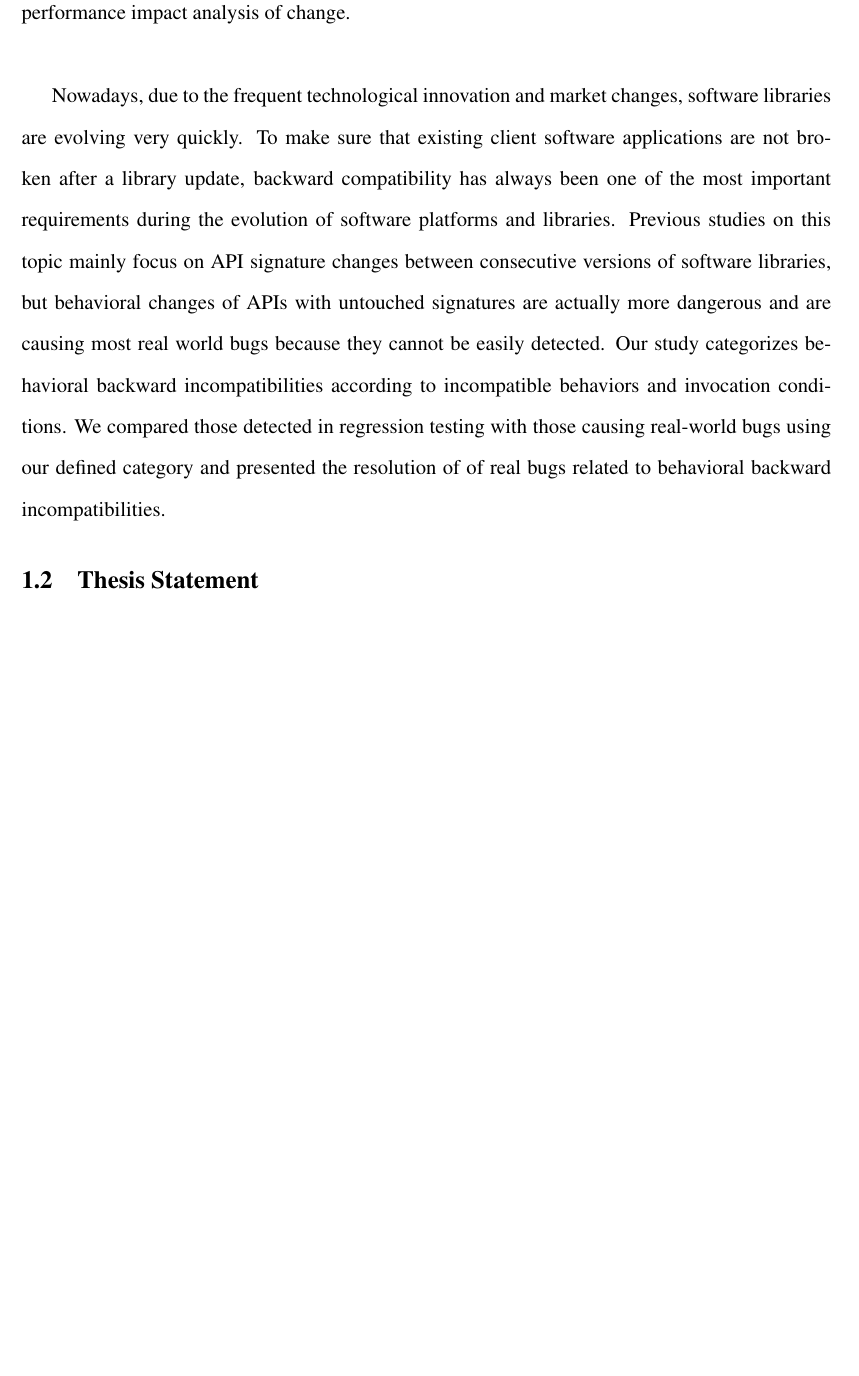
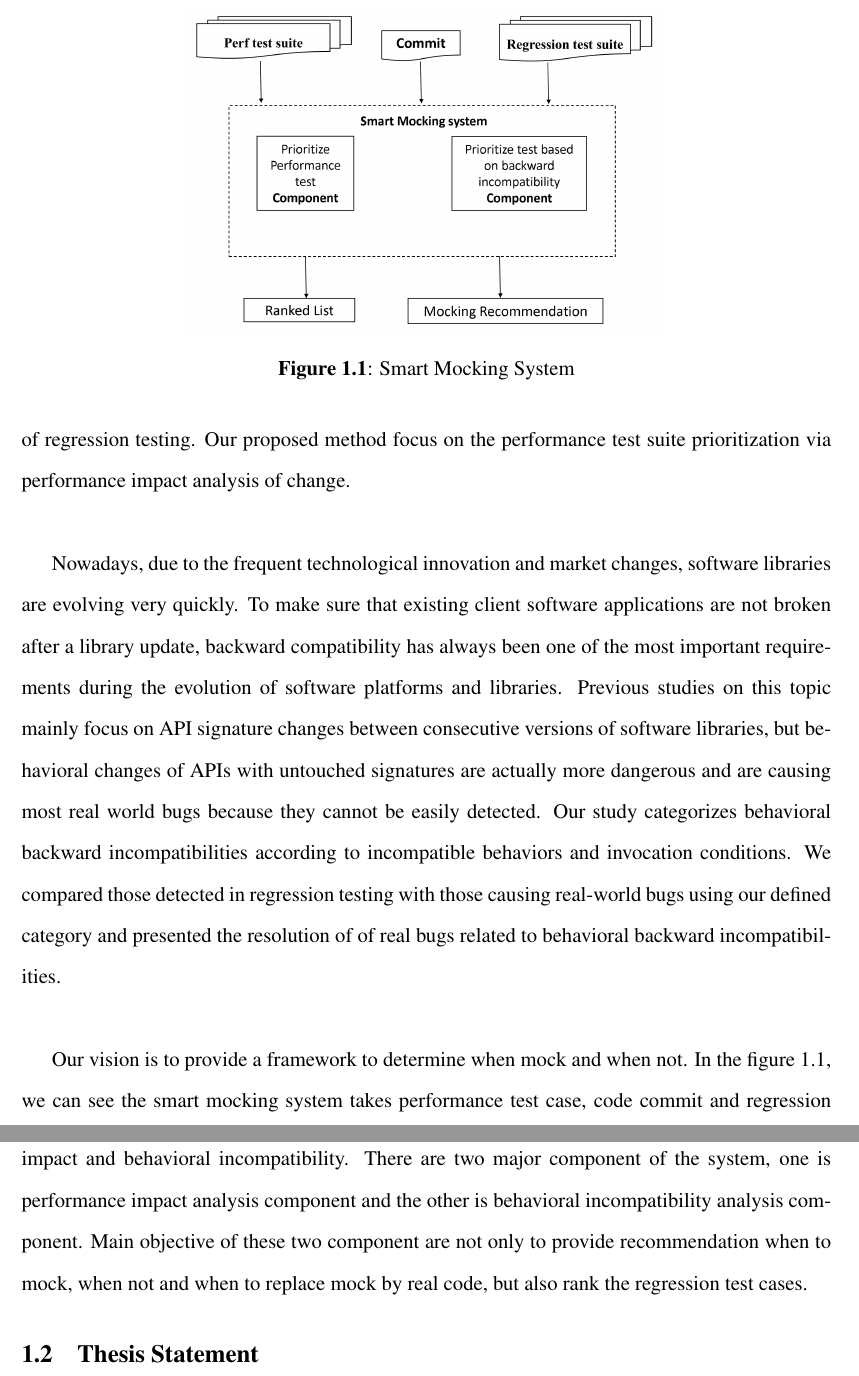
Before and after one commit to mek442/thesis, a LaTeX thesis (UTSAthesisPackage/sampleThesis.tex): part of page 16 of 124 before the commit and two parts of pages 16 and 17 of 124 after it, the two joined at a grey line, cut at the place of the change, the shorter picture padded with empty space. Compiled offline with pdfLaTeX.

Commit message:
smart mocking system framework figure added

```diff
--- a/UTSAthesisPackage/sampleThesis.tex
+++ b/UTSAthesisPackage/sampleThesis.tex
@@ -210,7 +210,19 @@ Due to the resource and time constraints for re-executing large test suites, it
 A small extent of performance degradation may result in severe consequence motivate us that running performance test needs more time and resources. Also, it can be hard for a developer to understand performance impact with few runs. Furthermore, A code changes touches several test cases is very common during the evolution of software. Due to the resource and time constraints for re-executing large test suites, it is important to develop techniques to reduce the effort of regression testing. Our proposed method focus on the performance test suite prioritization via performance impact analysis of change.\\
 
 
-Nowadays, due to the frequent technological innovation and market changes, software libraries are evolving very quickly. To make sure that existing client software applications are not broken after a library update, backward compatibility has always been one of the most important requirements during the evolution of software platforms and libraries. Previous studies on this topic mainly focus on API signature changes between consecutive versions of software libraries, but behavioral changes of APIs with untouched signatures are actually more dangerous and are causing most real world bugs because they cannot be easily detected. Our study categorizes behavioral backward incompatibilities according to incompatible behaviors and invocation conditions. We compared those detected in regression testing with those causing real-world bugs using our defined category and presented the resolution of of real bugs related to behavioral backward incompatibilities.
+Nowadays, due to the frequent technological innovation and market changes, software libraries are evolving very quickly. To make sure that existing client software applications are not broken after a library update, backward compatibility has always been one of the most important requirements during the evolution of software platforms and libraries. Previous studies on this topic mainly focus on API signature changes between consecutive versions of software libraries, but behavioral changes of APIs with untouched signatures are actually more dangerous and are causing most real world bugs because they cannot be easily detected. Our study categorizes behavioral backward incompatibilities according to incompatible behaviors and invocation conditions. We compared those detected in regression testing with those causing real-world bugs using our defined category and presented the resolution of of real bugs related to behavioral backward incompatibilities.\\
+
+\begin{figure}
+	\centering
+	\includegraphics[width=0.6\textwidth]{vision.png}
+	\caption{Smart Mocking System}
+	\label{figure:vision}
+	\vspace{0.3cm}
+\end{figure}
+
+
+Our vision is to provide a framework to determine when mock and when not. In the figure \ref{figure:vision}, we can see the smart mocking system takes performance test case, code commit and regression test suite as the input of the framework and output is ranked list of test cases based on performance impact and behavioral incompatibility. There are two major component of the system, one is performance impact analysis component and the other is behavioral incompatibility analysis component. Main objective of these two component are not only to provide recommendation when to mock, when not and when to replace mock by real code, but also rank the regression test cases.
+
 
 \section{Thesis Statement}
 Our thesis is three-pronged:\\
```
Also changed, not shown: UTSAthesisPackage/sampleThesis.pdf, UTSAthesisPackage/vision.png (added), 5 other files.
